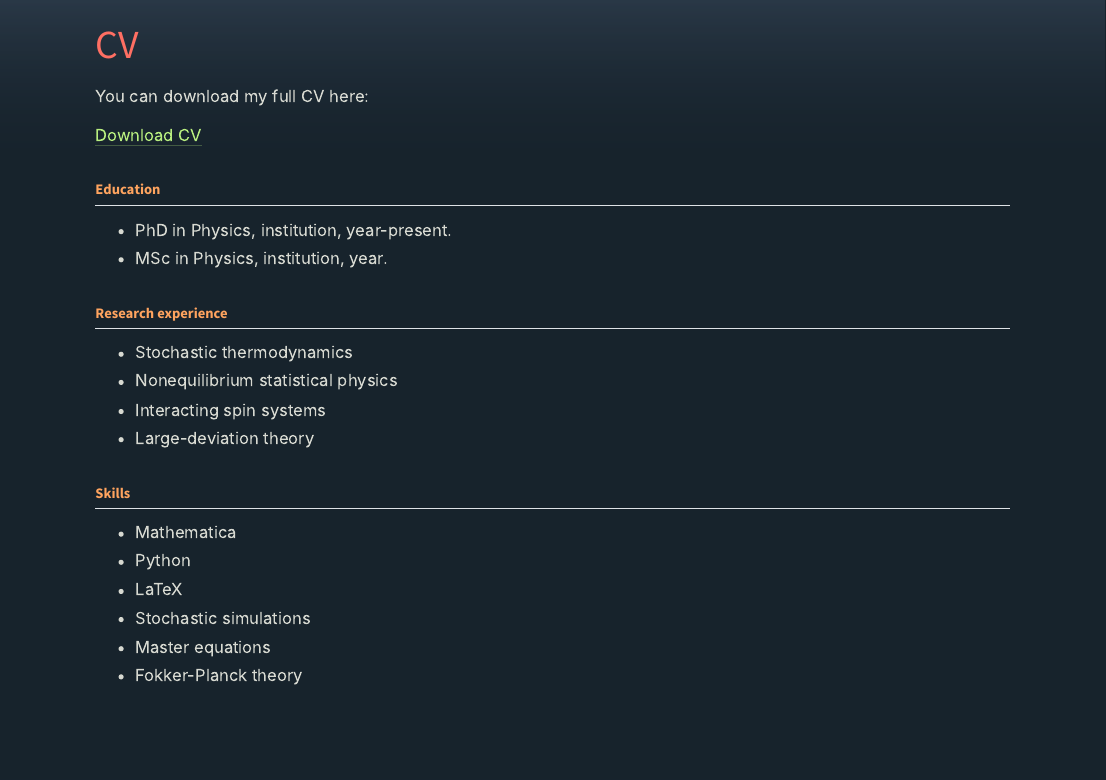
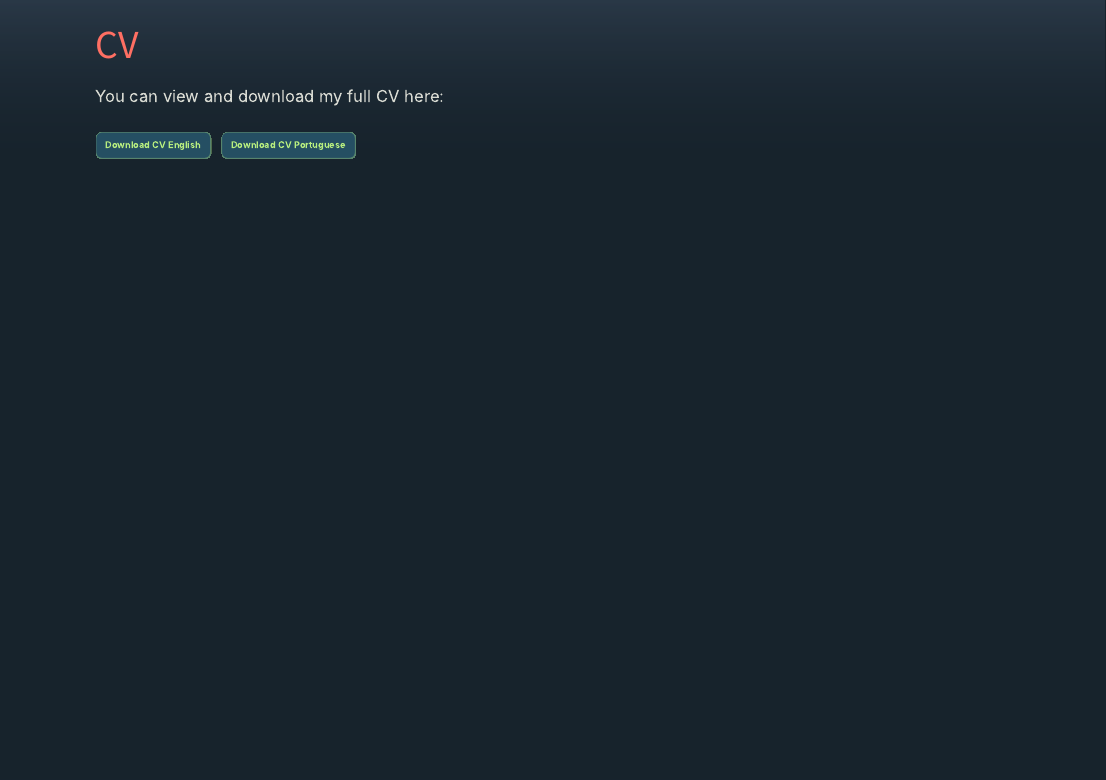
Before and after one commit to iagomamede/iagomamede.github.io, a Quarto document (cv.qmd): the page in a window 1100 px wide, from its top. Rendered offline with R 4.5, knitr and Pandoc in place of Quarto, with nearby package versions.

Commit message:
Update website

```diff
--- a/cv.qmd
+++ b/cv.qmd
@@ -4,27 +4,7 @@ title: "CV"
 
 
 
-You can download my full CV here:
+You can view and download my full CV here:
 
-[Download CV](assets/cv/Iago_Mamede_CV.pdf)
-
-## Education
-
-- PhD in Physics, institution, year-present.
-- MSc in Physics, institution, year.
-
-## Research experience
-
-- Stochastic thermodynamics
-- Nonequilibrium statistical physics
-- Interacting spin systems
-- Large-deviation theory
-
-## Skills
-
-- Mathematica
-- Python
-- LaTeX
-- Stochastic simulations
-- Master equations
-- Fokker-Planck theory
+[Download CV English](assets/cv/Iago_CV_EN.pdf){.btn}
+[Download CV Portuguese](assets/cv/Iago_CV_PT.pdf){.btn}
```
Also changed, not shown: contact.qmd (+1 -0 lines), assets/cv/Iago_CV_EN.pdf (added), assets/cv/Iago_CV_PT.pdf (added), docs/search.json, 6 other files.
